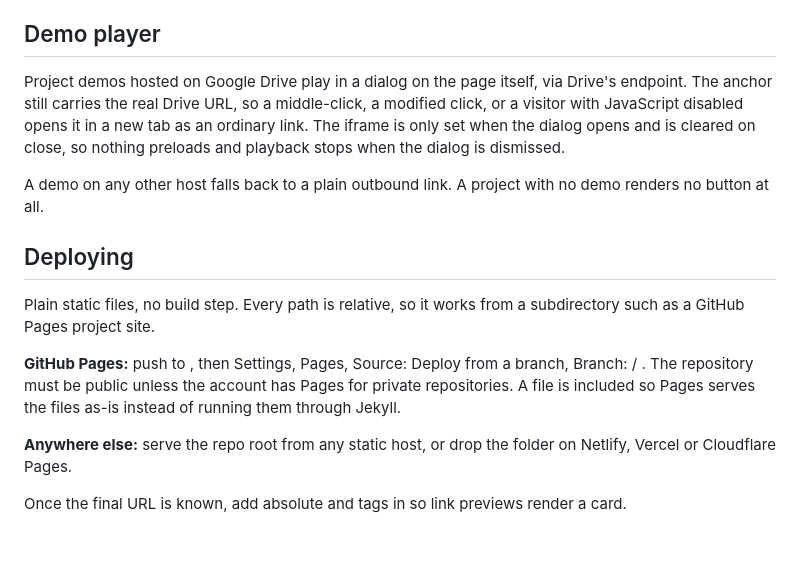
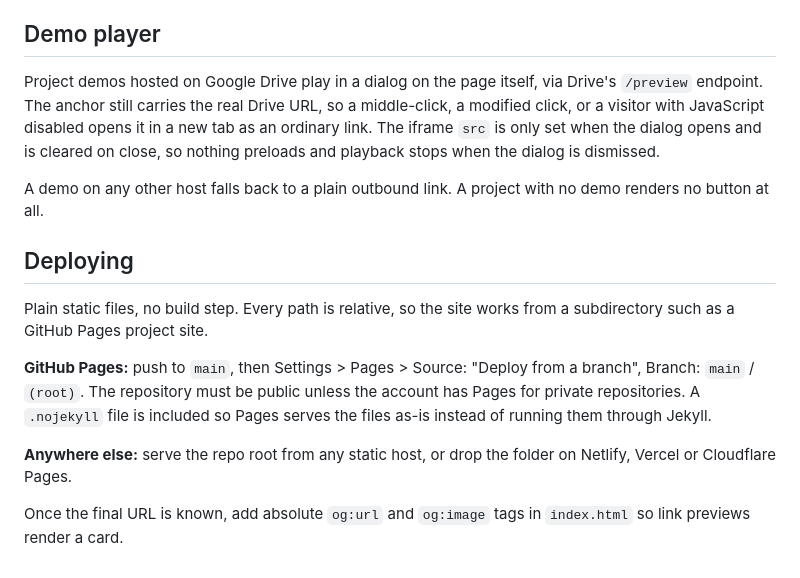
Before and after one commit to Lav-S/Lav-S, a Markdown page: README.md, the part around the change. Rendered like a GitHub page.

Commit message:
Restore README code spans mangled by shell expansion

```diff
--- a/README.md
+++ b/README.md
@@ -150,9 +150,9 @@ animation, the parallax lerp and every reveal, leaving all content visible.
 ## Demo player
 
 Project demos hosted on Google Drive play in a dialog on the page itself, via
-Drive's  endpoint. The anchor still carries the real Drive URL, so a
+Drive's `/preview` endpoint. The anchor still carries the real Drive URL, so a
 middle-click, a modified click, or a visitor with JavaScript disabled opens it
-in a new tab as an ordinary link. The iframe  is only set when the dialog
+in a new tab as an ordinary link. The iframe `src` is only set when the dialog
 opens and is cleared on close, so nothing preloads and playback stops when the
 dialog is dismissed.
 
@@ -161,16 +161,16 @@ demo renders no button at all.
 
 ## Deploying
 
-Plain static files, no build step. Every path is relative, so it works from a
-subdirectory such as a GitHub Pages project site.
+Plain static files, no build step. Every path is relative, so the site works
+from a subdirectory such as a GitHub Pages project site.
 
-**GitHub Pages:** push to , then Settings, Pages, Source: Deploy from a
-branch, Branch:  / . The repository must be public unless the
-account has Pages for private repositories. A  file is included so
+**GitHub Pages:** push to `main`, then Settings > Pages > Source: "Deploy from
+a branch", Branch: `main` / `(root)`. The repository must be public unless the
+account has Pages for private repositories. A `.nojekyll` file is included so
 Pages serves the files as-is instead of running them through Jekyll.
 
 **Anywhere else:** serve the repo root from any static host, or drop the folder
 on Netlify, Vercel or Cloudflare Pages.
 
-Once the final URL is known, add absolute  and  tags in
- so link previews render a card.
+Once the final URL is known, add absolute `og:url` and `og:image` tags in
+`index.html` so link previews render a card.
```
